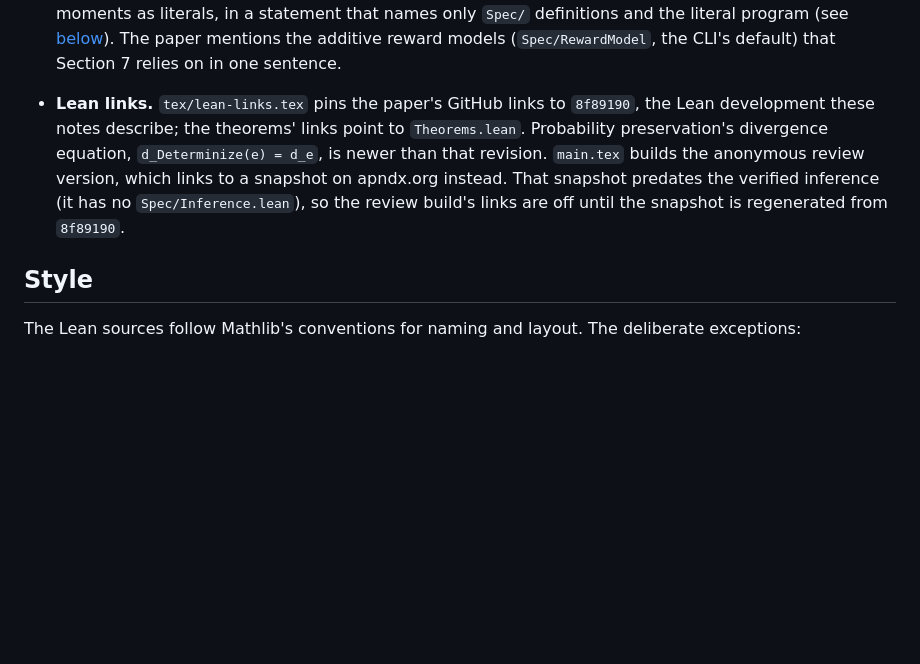
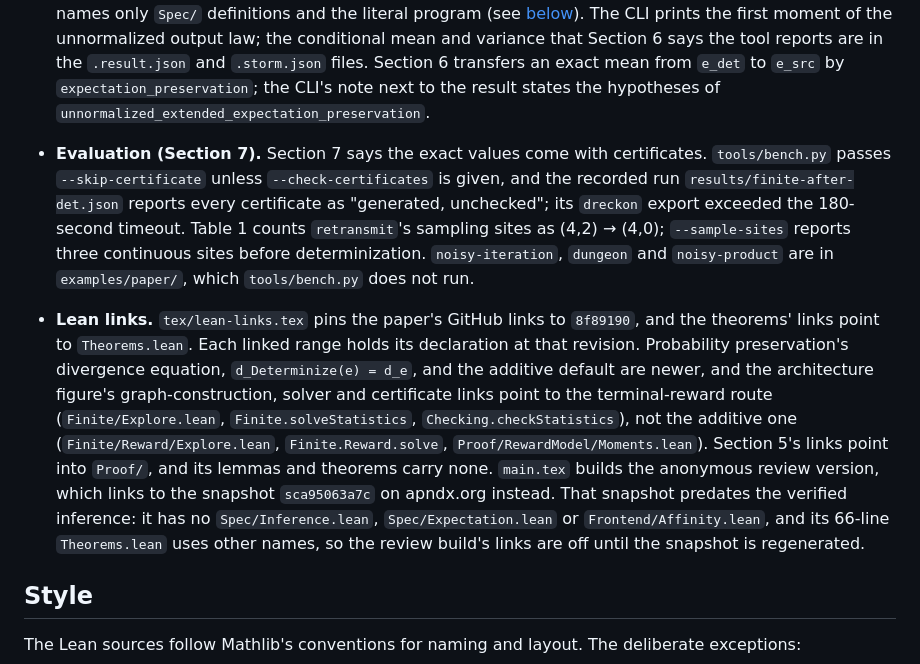
Before and after one commit to julesjacobs/determinize, a Markdown page: lean/README.md, the part around one of its changes. GitHub-like rendering; blank space fills up the shorter version.

```diff
--- a/lean/README.md
+++ b/lean/README.md
@@ -162,13 +209,29 @@ Lean links re-pinned to `8f89190`. The previous draft in `tex/archive/` is no lo
   `printedStatistics`: the reported return mass and moments as literals, in a statement that
   names only `Spec/` definitions and the literal program (see
-  [below](#certified-output-moments-and-storm)). The paper mentions the additive
-  reward models (`Spec/RewardModel`, the CLI's default) that Section 7 relies on in one sentence.
-- **Lean links.** `tex/lean-links.tex` pins the paper's GitHub links to `8f89190`, the Lean
-  development these notes describe; the theorems' links point to `Theorems.lean`. Probability
-  preservation's divergence equation, `d_Determinize(e) = d_e`, is newer than that revision.
-  `main.tex` builds the anonymous review version, which links to a snapshot on apndx.org
-  instead. That snapshot predates the verified inference (it has no `Spec/Inference.lean`), so
-  the review build's links are off until the snapshot is regenerated from `8f89190`.
+  [below](#certified-output-moments-and-storm)). The CLI prints the first moment of the
+  unnormalized output law; the conditional mean and variance that Section 6 says the tool
+  reports are in the `.result.json` and `.storm.json` files. Section 6 transfers an exact mean
+  from `e_det` to `e_src` by `expectation_preservation`; the CLI's note next to the result
+  states the hypotheses of `unnormalized_extended_expectation_preservation`.
+- **Evaluation (Section 7).** Section 7 says the exact values come with certificates.
+  `tools/bench.py` passes `--skip-certificate` unless `--check-certificates` is given, and the
+  recorded run `results/finite-after-det.json` reports every certificate as "generated,
+  unchecked"; its `dreckon` export exceeded the 180-second timeout. Table 1 counts
+  `retransmit`'s sampling sites as (4,2) → (4,0); `--sample-sites` reports three continuous
+  sites before determinization. `noisy-iteration`, `dungeon` and `noisy-product` are in
+  `examples/paper/`, which `tools/bench.py` does not run.
+- **Lean links.** `tex/lean-links.tex` pins the paper's GitHub links to `8f89190`, and the
+  theorems' links point to `Theorems.lean`. Each linked range holds its declaration at that
+  revision. Probability preservation's divergence equation, `d_Determinize(e) = d_e`, and the
+  additive default are newer, and the architecture figure's graph-construction, solver and
+  certificate links point to the terminal-reward route (`Finite/Explore.lean`,
+  `Finite.solveStatistics`, `Checking.checkStatistics`), not the additive one
+  (`Finite/Reward/Explore.lean`, `Finite.Reward.solve`, `Proof/RewardModel/Moments.lean`).
+  Section 5's links point into `Proof/`, and its lemmas and theorems carry none. `main.tex`
+  builds the anonymous review version, which links to the snapshot `sca95063a7c` on apndx.org
+  instead. That snapshot predates the verified inference: it has no `Spec/Inference.lean`,
+  `Spec/Expectation.lean` or `Frontend/Affinity.lean`, and its 66-line `Theorems.lean` uses
+  other names, so the review build's links are off until the snapshot is regenerated.
 
 ## Style
 
```
Also changed, not shown: other parts of lean/README.md (+107 -60 lines).
